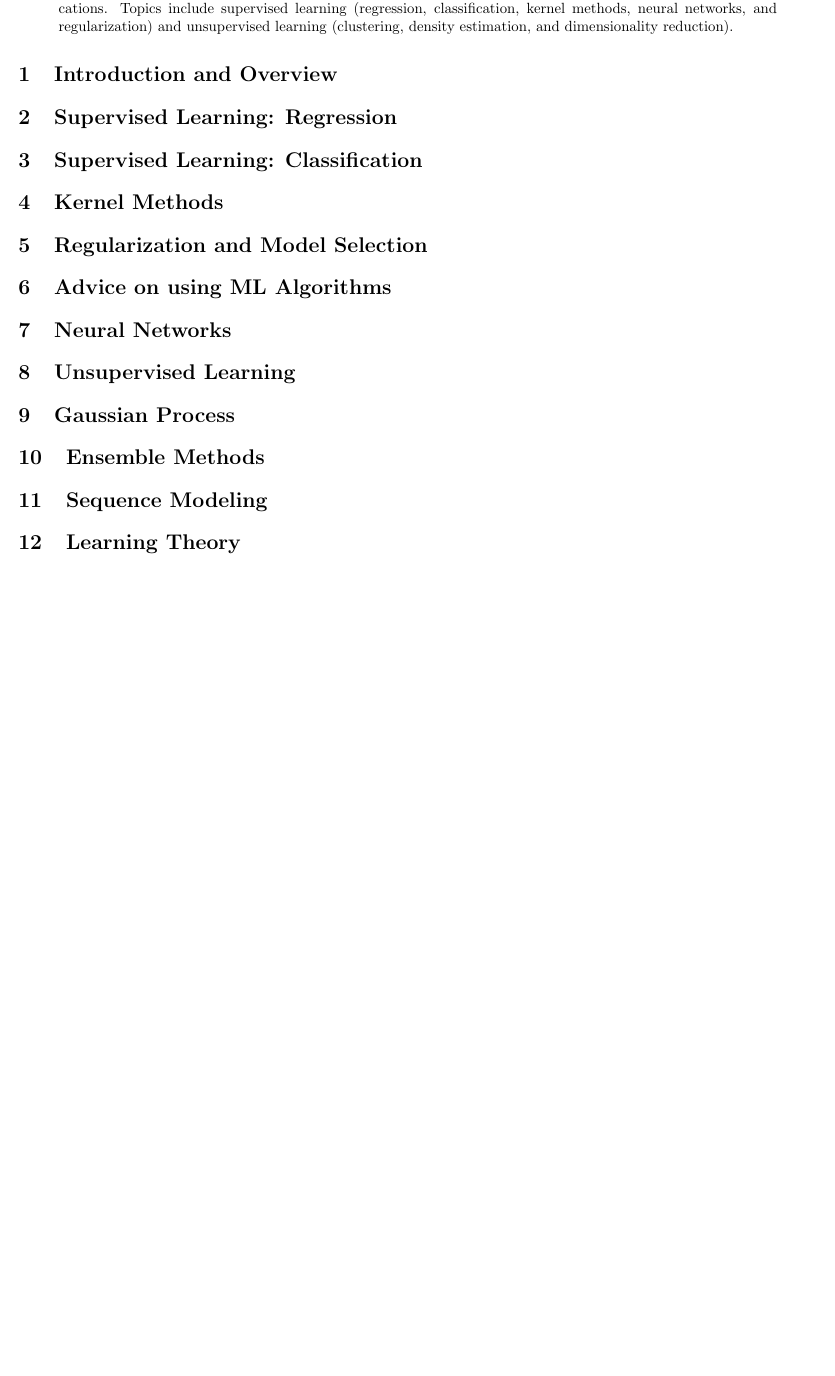
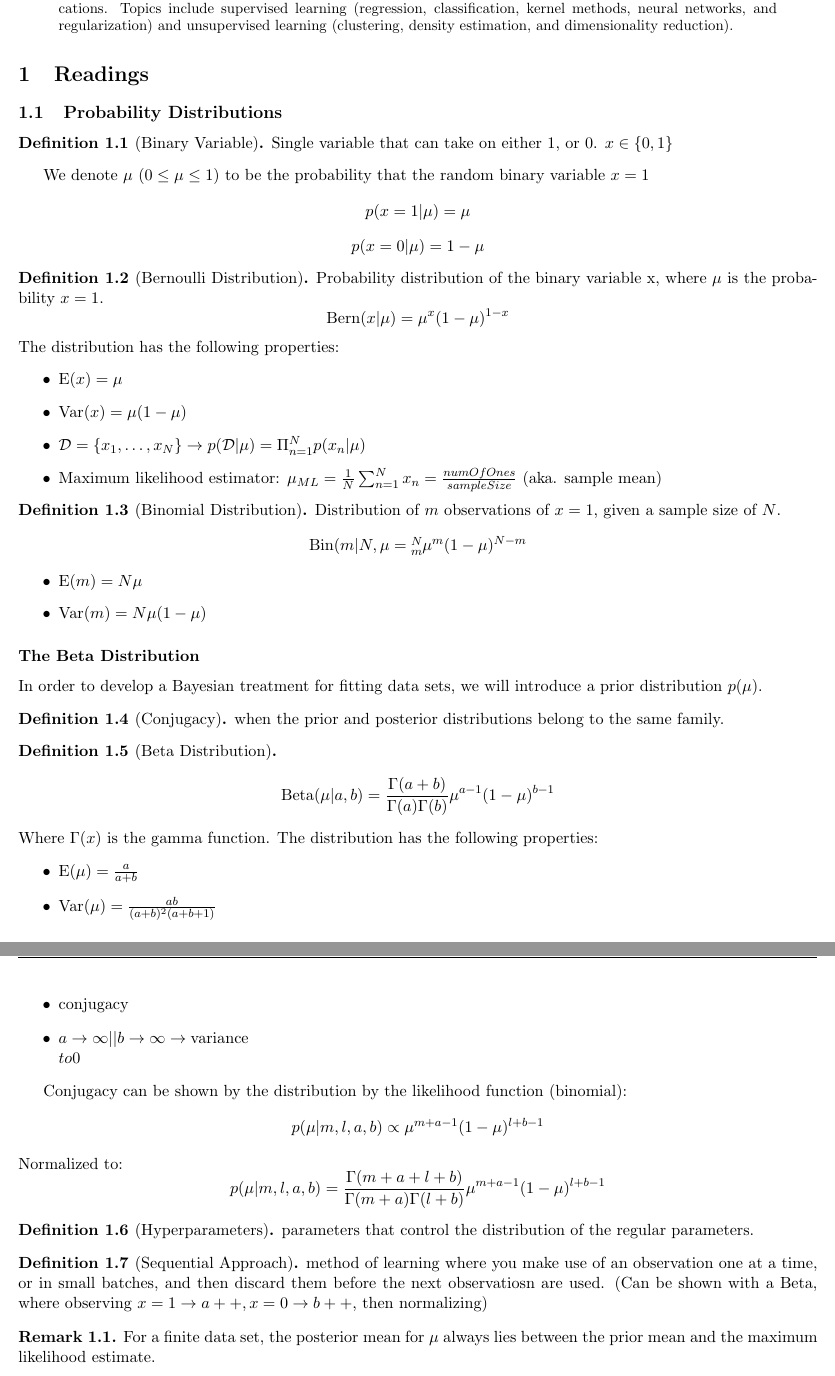
Before and after one commit to maxosmith/Course-Notes, a LaTeX document (EECS_445/Index.tex, which reads EECS_445/notes.sty, EECS_445/sections/bishop/ch2/2_1.tex, notes.sty): part of page 2 of 2 before the commit and two parts of pages 2 and 3 of 3 after it, the two joined at a grey line, cut so that both start at the same text, the shorter picture padded with empty space. Compiled offline with pdfLaTeX.

Commit message:
445 Ch2 Sec1 Reading

```diff
--- a/EECS_445/Index.tex
+++ b/EECS_445/Index.tex
@@ -32,17 +32,24 @@ Contributors: Max Smith
 %----------------------------
 % \input{sections/lec1-Example/page}
 
-\section{Introduction and Overview}
-\section{Supervised Learning: Regression}
-\section{Supervised Learning: Classification}
-\section{Kernel Methods}
-\section{Regularization and Model Selection}
-\section{Advice on using ML Algorithms}
-\section{Neural Networks}
-\section{Unsupervised Learning}
-\section{Gaussian Process}
-\section{Ensemble Methods}
-\section{Sequence Modeling}
-\section{Learning Theory}
+\section{Readings}
+\subsection{Probability Distributions}
+\input{sections/bishop/ch2/2_1}
+
+\subsection{Linear Models for Regression}
+\input{sections/bishop/ch3/3_1}
+
+% \section{Introduction and Overview}
+% \section{Supervised Learning: Regression}
+% \section{Supervised Learning: Classification}
+% \section{Kernel Methods}
+% \section{Regularization and Model Selection}
+% \section{Advice on using ML Algorithms}
+% \section{Neural Networks}
+% \section{Unsupervised Learning}
+% \section{Gaussian Process}
+% \section{Ensemble Methods}
+% \section{Sequence Modeling}
+% \section{Learning Theory}
 
 \end{document}
--- a/EECS_445/notes.sty
+++ b/EECS_445/notes.sty
@@ -6,7 +6,7 @@
 %Advanced list functionality
 \usepackage{enumerate}
 %Include math symbols
-\usepackage{amsmath, amsthm, amssymb}
+\usepackage{amsmath, amsthm, amssymb, amsfonts}
 %List labels, enumitem to keep use of basic options like [(a)]
 \usepackage[shortlabels]{enumitem}
 %Drawing Graphs
--- /dev/null
+++ b/EECS_445/sections/bishop/ch2/2_1.tex
@@ -0,0 +1,60 @@
+\begin{defn}[Binary Variable]
+	Single variable that can take on either 1, or 0. $x\in \{0, 1\}$
+\end{defn}
+
+We denote $\mu$ ($0\leq\mu\leq 1$) to be the probability that the random binary variable $x=1$
+	$$p(x=1|\mu)=\mu$$
+	$$p(x=0|\mu)=1-\mu$$
+
+\begin{defn}[Bernoulli Distribution]
+	Probability distribution of the binary variable x, where $\mu$ is the probability $x=1$.
+	$$\text{Bern}(x|\mu)=\mu^x(1-\mu)^{1-x}$$
+	The distribution has the following properties:
+	\begin{itemize}
+		\item $\text{E}(x)=\mu$
+		\item $\text{Var}(x)=\mu (1-\mu)$
+		\item $\mathcal{D}=\{x_1,\ldots ,x_N\} \to p(\mathcal{D} | \mu )=\Pi_{n=1}^{N}p(x_n|\mu)$
+		\item Maximum likelihood estimator: $\mu_{ML}=\frac{1}{N}\sum_{n=1}^{N}x_n=\frac{numOfOnes}{sampleSize}$ (aka. sample mean)
+	\end{itemize}
+\end{defn}
+
+\begin{defn}[Binomial Distribution]
+	Distribution of $m$ observations of $x=1$, given a sample size of $N$.
+	$$\text{Bin} (m|N,\mu={\substack{N\\m}}\mu^m (1-\mu )^{N-m}$$\
+	\begin{itemize}
+		\item $\text{E}(m)=N\mu$
+		\item $\text{Var}(m)=N\mu (1-\mu )$
+	\end{itemize}
+\end{defn}
+
+\subsubsection{The Beta Distribution}
+In order to develop a Bayesian treatment for fitting data sets, we will introduce a prior distribution $p(\mu)$.
+
+\begin{defn}[Conjugacy] when the prior and posterior distributions belong to the same family. \end{defn}
+
+\begin{defn}[Beta Distribution]
+	$$\text{Beta}(\mu |a,b)=\frac{\Gamma (a+b)}{\Gamma (a)\Gamma (b)}\mu^{a-1} (1-\mu )^{b-1}$$
+	Where $\Gamma (x)$ is the gamma function.
+	The distribution has the following properties:
+	\begin{itemize}
+		\item $\text{E}(\mu )=\frac{a}{a+b}$
+		\item $\text{Var}(\mu )=\frac{ab}{(a+b)^2 (a+b+1)}$
+		\item conjugacy
+		\item ${a\to\infty || b\to\infty}\to \text{variance}\\to 0$
+	\end{itemize}
+
+	Conjugacy can be shown by the distribution by the likelihood function (binomial):
+	$$p(\mu |m,l,a,b)\propto \mu^{m+a-1} (1-\mu )^{l+b-1}$$
+	Normalized to:
+	$$p(\mu |m,l,a,b)= \frac{\Gamma (m+a+l+b)}{\Gamma (m+a)\Gamma (l+b)} \mu^{m+a-1} (1-\mu )^{l+b-1}$$
+\end{defn}
+
+\begin{defn}[Hyperparameters] parameters that control the distribution of the regular parameters. \end{defn}
+
+\begin{defn}[Sequential Approach] method of learning where you make use of an observation one at a time, or in small batches, and then discard them before the next observatiosn are used. (Can be shown with a Beta, where observing $x=1\to a++, x=0\to b++$, then normalizing) \end{defn}
+
+\begin{rem} For a finite data set, the posterior mean for $\mu$ always lies between the prior mean and the maximum likelihood estimate.\end{rem}
+
+\begin{rem} A general property of Bayesian learning is when we observe more and more data the uncertainty of the posterior distribution will steadily decrease. \end{rem}
+
+More information and examples of probability distributions can be found in Appendix B of Bishop's `Pattern Recognition and Machine Learning.'
--- a/notes.sty
+++ b/notes.sty
@@ -6,7 +6,7 @@
 %Advanced list functionality
 \usepackage{enumerate}
 %Include math symbols
-\usepackage{amsmath, amsthm, amssymb}
+\usepackage{amsmath, amsthm, amssymb, amsfonts}
 %List labels, enumitem to keep use of basic options like [(a)]
 \usepackage[shortlabels]{enumitem}
 %Drawing Graphs
```
Also changed, not shown: EECS_445/Index.pdf, EECS_445/sections/bishop/ch3/3_1.tex (added), notes.sty (23 more changed lines).
